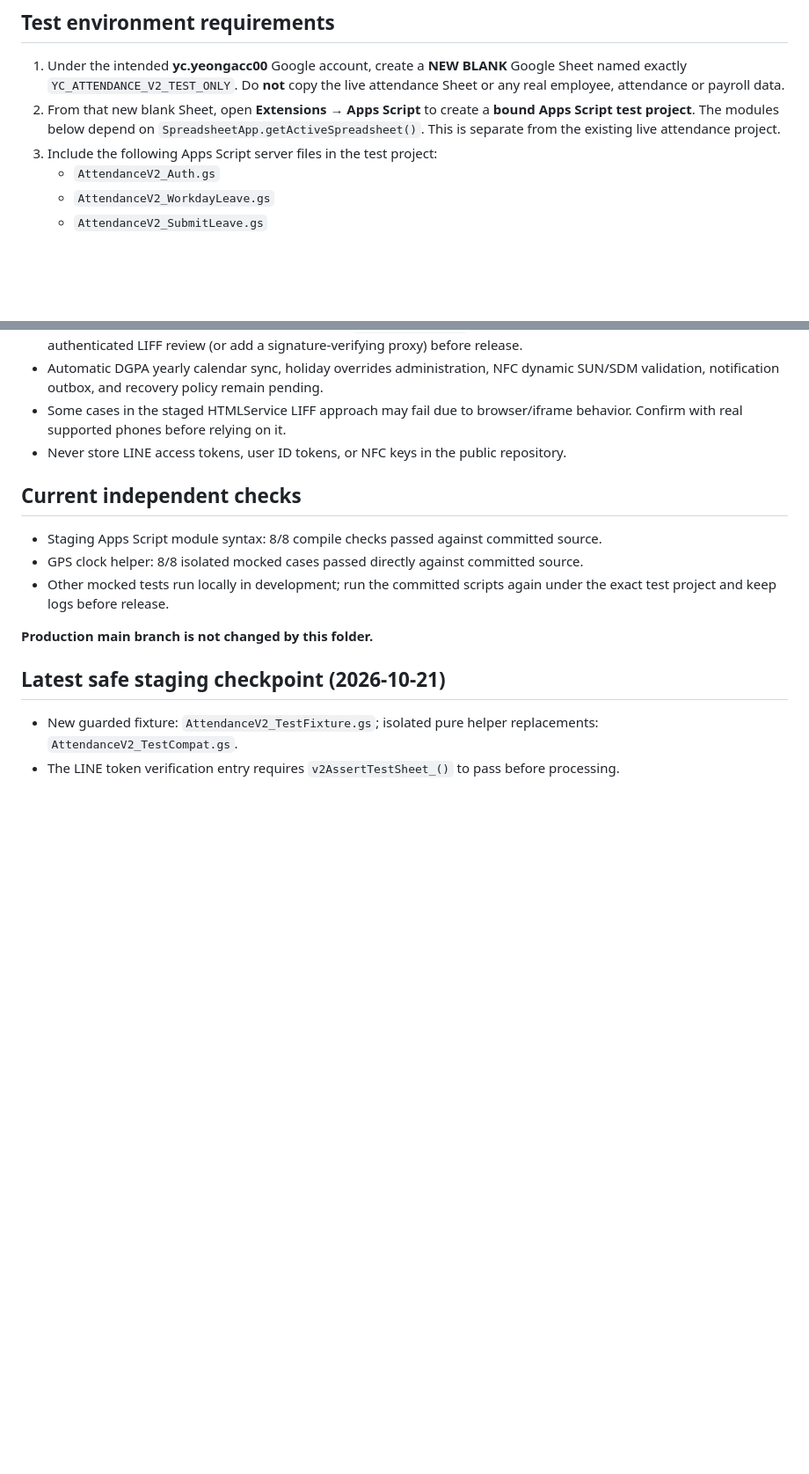
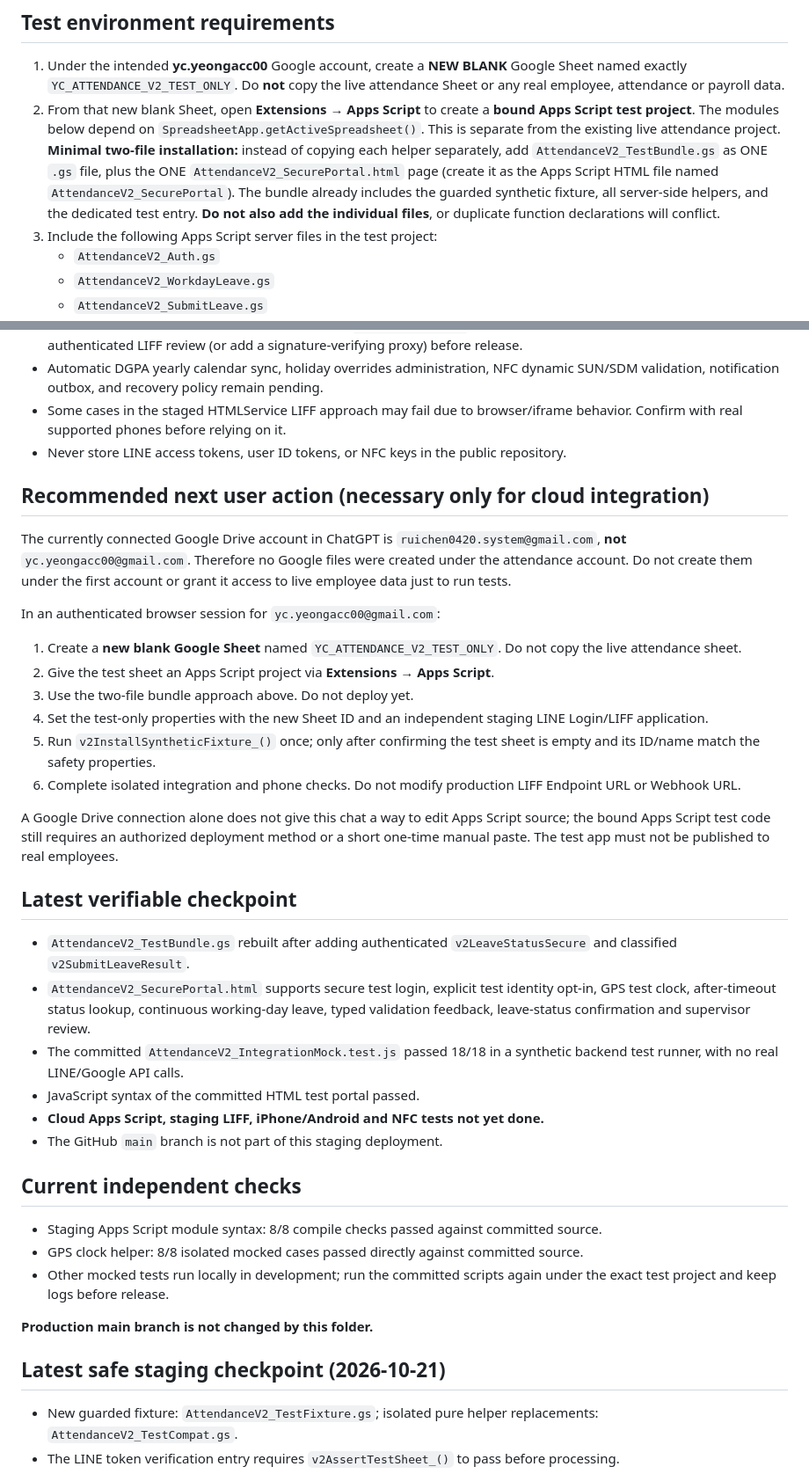
Before and after one commit to line-punch/line-punch, a Markdown page: staging/README.md, 2 parts joined by grey strips. Shown at 88% size. Drawn GitHub-style; blank space fills up the shorter version.

Commit message:
docs(staging): add two-file GAS setup and accurate 18-case integration checkpoint

```diff
--- a/staging/README.md
+++ b/staging/README.md
@@ -6,6 +6,13 @@ This folder is NOT production-ready. Never merge or deploy to the live LINE LIFF
 
 1. Under the intended **yc.yeongacc00** Google account, create a **NEW BLANK** Google Sheet named exactly `YC_ATTENDANCE_V2_TEST_ONLY`. Do **not** copy the live attendance Sheet or any real employee, attendance or payroll data.
 2. From that new blank Sheet, open **Extensions → Apps Script** to create a **bound Apps Script test project**. The modules below depend on `SpreadsheetApp.getActiveSpreadsheet()`. This is separate from the existing live attendance project.
+   **Minimal two-file installation:** instead of copying each helper separately, add
+   `AttendanceV2_TestBundle.gs` as ONE `.gs` file, plus the ONE
+   `AttendanceV2_SecurePortal.html` page (create it as the Apps Script HTML
+   file named `AttendanceV2_SecurePortal`). The bundle already includes the
+   guarded synthetic fixture, all server-side helpers, and the dedicated test
+   entry. **Do not also add the individual files**, or duplicate function
+   declarations will conflict.
 3. Include the following Apps Script server files in the test project:
    - `AttendanceV2_Auth.gs`
    - `AttendanceV2_WorkdayLeave.gs`
@@ -36,6 +43,45 @@ This folder is NOT production-ready. Never merge or deploy to the live LINE LIFF
 - Some cases in the staged HTMLService LIFF approach may fail due to browser/iframe behavior. Confirm with real supported phones before relying on it.
 - Never store LINE access tokens, user ID tokens, or NFC keys in the public repository.
 
+## Recommended next user action (necessary only for cloud integration)
+
+The currently connected Google Drive account in ChatGPT is
+`ruichen0420.system@gmail.com`, **not**
+`yc.yeongacc00@gmail.com`. Therefore no Google files were created under the
+attendance account. Do not create them under the first account or grant it
+access to live employee data just to run tests.
+
+In an authenticated browser session for `yc.yeongacc00@gmail.com`:
+1. Create a **new blank Google Sheet** named
+   `YC_ATTENDANCE_V2_TEST_ONLY`. Do not copy the live attendance sheet.
+2. Give the test sheet an Apps Script project via **Extensions → Apps Script**.
+3. Use the two-file bundle approach above. Do not deploy yet.
+4. Set the test-only properties with the new Sheet ID and an independent
+   staging LINE Login/LIFF application.
+5. Run `v2InstallSyntheticFixture_()` once; only after confirming the
+   test sheet is empty and its ID/name match the safety properties.
+6. Complete isolated integration and phone checks. Do not modify production
+   LIFF Endpoint URL or Webhook URL.
+
+A Google Drive connection alone does not give this chat a way to edit Apps
+Script source; the bound Apps Script test code still requires an authorized
+deployment method or a short one-time manual paste. The test app must not
+be published to real employees.
+
+## Latest verifiable checkpoint
+
+- `AttendanceV2_TestBundle.gs` rebuilt after adding authenticated
+  `v2LeaveStatusSecure` and classified `v2SubmitLeaveResult`.
+- `AttendanceV2_SecurePortal.html` supports secure test login, explicit
+  test identity opt-in, GPS test clock, after-timeout status lookup,
+  continuous working-day leave, typed validation feedback, leave-status
+  confirmation and supervisor review.
+- The committed `AttendanceV2_IntegrationMock.test.js` passed 18/18 in
+  a synthetic backend test runner, with no real LINE/Google API calls.
+- JavaScript syntax of the committed HTML test portal passed.
+- **Cloud Apps Script, staging LIFF, iPhone/Android and NFC tests not yet done.**
+- The GitHub `main` branch is not part of this staging deployment.
+
 ## Current independent checks
 - Staging Apps Script module syntax: 8/8 compile checks passed against committed source.
 - GPS clock helper: 8/8 isolated mocked cases passed directly against committed source.
```
